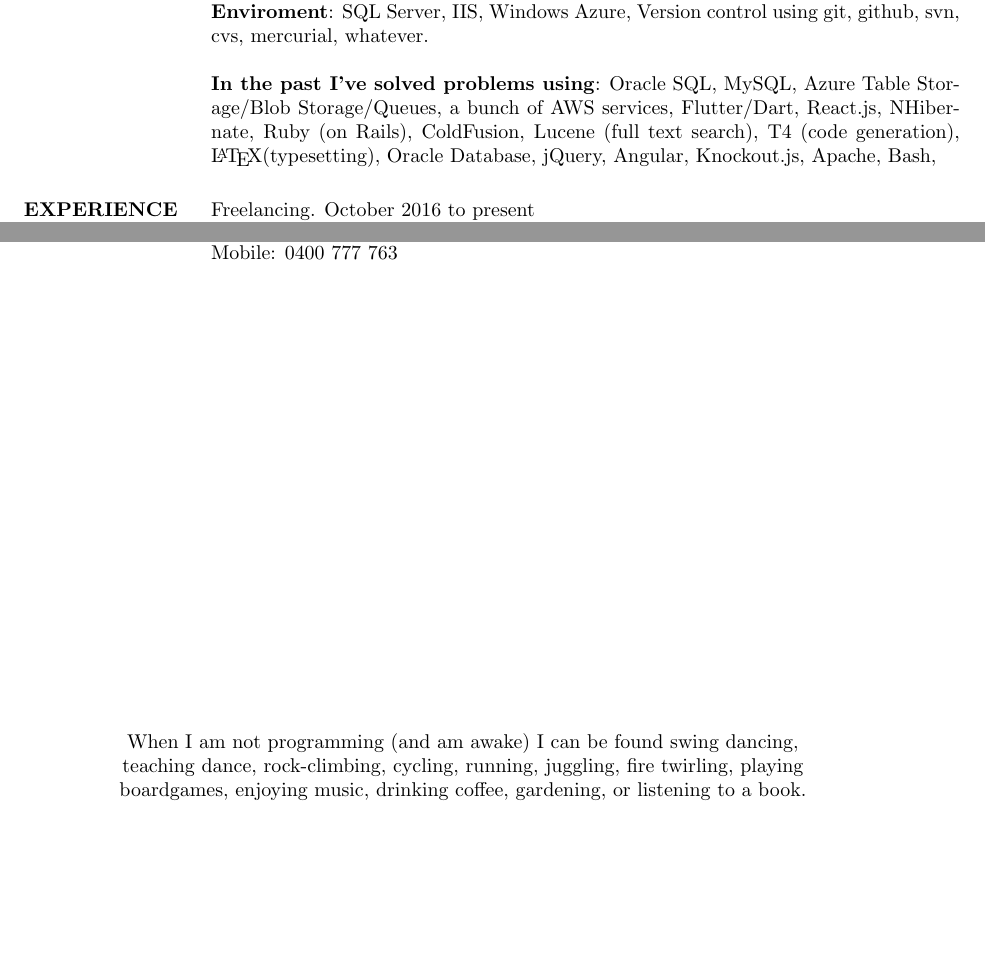
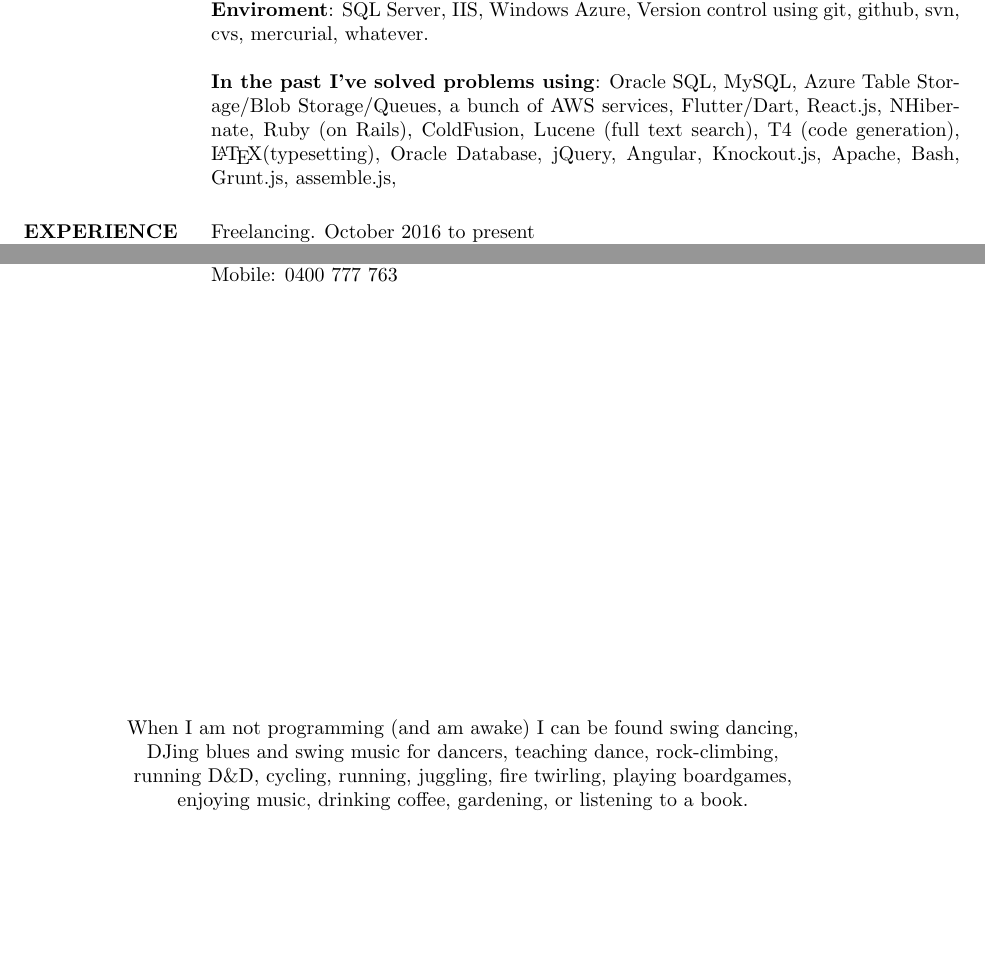
Before and after one commit to Royce/resume, a LaTeX CV (resume.tex): two parts of pages 1 and 2 of 2, joined at a grey line, cut so that both start at the same text. Compiled offline with pdfLaTeX.

Commit message:
More things I do.

```diff
--- a/resume.tex
+++ b/resume.tex
@@ -30,7 +30,7 @@
     Version control using git, github, svn, cvs, mercurial, whatever.\\
   \\
   \textbf{In the past I've solved problems using}:
-    Oracle SQL, MySQL, Azure Table Storage/Blob Storage/Queues, a bunch of AWS services, Flutter/Dart, React.js, NHibernate, Ruby (on Rails), ColdFusion, Lucene (full text search), T4 (code generation), \LaTeX (typesetting), Oracle Database, jQuery, Angular, Knockout.js, Apache, Bash,
+    Oracle SQL, MySQL, Azure Table Storage/Blob Storage/Queues, a bunch of AWS services, Flutter/Dart, React.js, NHibernate, Ruby (on Rails), ColdFusion, Lucene (full text search), T4 (code generation), \LaTeX (typesetting), Oracle Database, jQuery, Angular, Knockout.js, Apache, Bash, Grunt.js, assemble.js,
 
   \section{EXPERIENCE}
   Freelancing. October 2016 to present
@@ -112,8 +112,9 @@
 \centering
 
 \hspace{-1.75in}  When I am not programming (and am awake) I can be found swing dancing, \\
-\hspace{-1.75in}  teaching dance, rock-climbing, cycling, running, juggling, fire twirling, playing\\
-\hspace{-1.75in}  boardgames, enjoying music, drinking coffee, gardening, or listening to a book.
+\hspace{-1.75in}  DJing blues and swing music for dancers, teaching dance, rock-climbing,\\
+\hspace{-1.75in}  running D\&D, cycling, running, juggling, fire twirling, playing boardgames,\\
+\hspace{-1.75in}  enjoying music, drinking coffee, gardening, or listening to a book.
 
 \vfill
 \hspace{-1.75in}  The resume is made with \LaTeX. \\
```
Also changed, not shown: resume.pdf.
